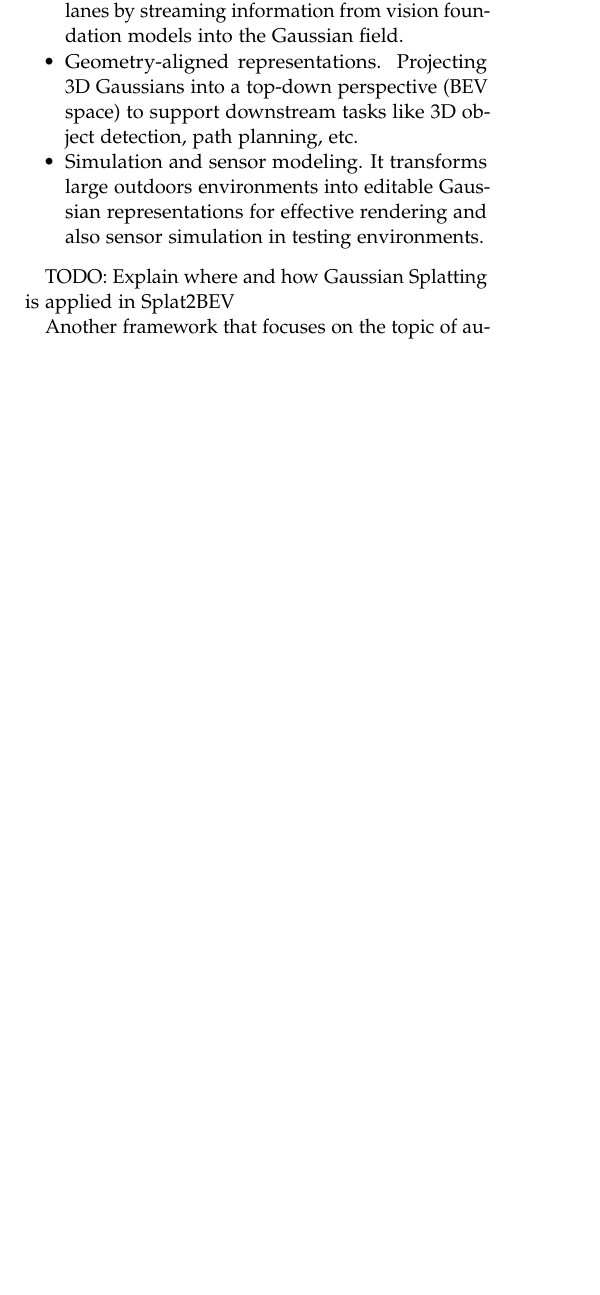
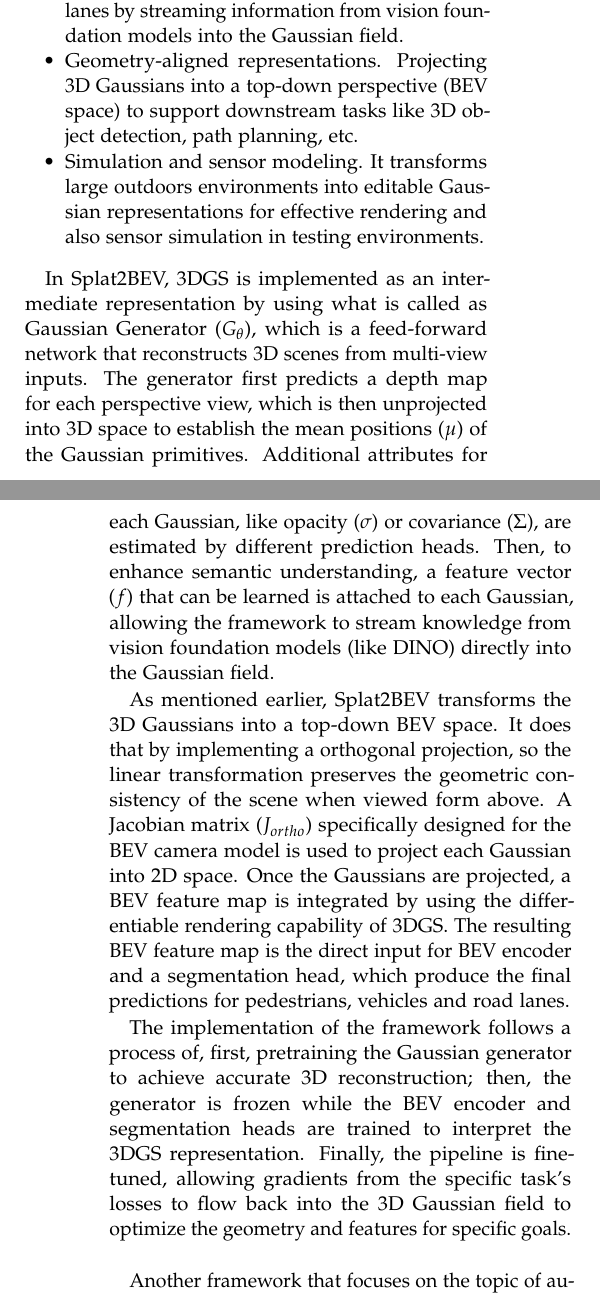
Before and after one commit to christianfaccio/3D_Reconstruction, a LaTeX document (report/main.tex): part of one column of page 3 of 6 before the commit and two parts of the columns of pages 3 and 4 of 7 after it, the two joined at a grey line, cut so that both start at the same text, the shorter picture padded with empty space. Compiled offline with pdfLaTeX.

Commit message:
added explanations of implementation of 3DGS on first subsection of Applications

```diff
--- a/report/main.tex
+++ b/report/main.tex
@@ -198,7 +198,12 @@ One of the most significant integrations of 3DGS is in autonomous driving pipeli
 	\item Simulation and sensor modeling. It transforms large outdoors environments into editable Gaussian representations for effective rendering and also sensor simulation in testing environments.
 \end{itemize}
 
-TODO: Explain where and how Gaussian Splatting is applied in Splat2BEV
+In Splat2BEV, 3DGS is implemented as an intermediate representation by using what is called as Gaussian Generator ($G_\theta$), which is a feed-forward network that reconstructs 3D scenes from multi-view inputs. The generator first predicts a depth map for each perspective view, which is then unprojected into 3D space to establish the mean positions ($\mu$) of the Gaussian primitives. Additional attributes for each Gaussian, like opacity ($\sigma$) or covariance ($\Sigma$), are estimated by different prediction heads. Then, to enhance semantic understanding, a feature vector ($f$) that can be learned is attached to each Gaussian, allowing the framework to stream knowledge from vision foundation models (like DINO) directly into the Gaussian field.
+
+As mentioned earlier, Splat2BEV transforms the 3D Gaussians into a top-down BEV space. It does that by implementing a orthogonal projection, so the linear transformation preserves the geometric consistency of the scene when viewed form above. A Jacobian matrix ($J_{ortho}$) specifically designed for the BEV camera model is used to project each Gaussian into 2D space. Once the Gaussians are projected, a BEV feature map is integrated by using the differentiable rendering capability of 3DGS. The resulting BEV feature map is the direct input for BEV encoder and a segmentation head, which produce the final predictions for pedestrians, vehicles and road lanes.
+
+The implementation of the framework follows a process of, first, pretraining the Gaussian generator to achieve accurate 3D reconstruction; then, the generator is frozen while the BEV encoder and segmentation heads are trained to interpret the 3DGS representation. Finally, the pipeline is fine-tuned, allowing gradients from the specific task's losses to flow back into the 3D Gaussian field to optimize the geometry and features for specific goals. \\
+
 
 Another framework that focuses on the topic of autonomous driving is SSTD-GS \cite{sstdgs}, a self-supervised approach used for dynamic scene reconstruction. It enables:
 \begin{itemize}
@@ -207,7 +212,10 @@ Another framework that focuses on the topic of autonomous driving is SSTD-GS \ci
 	\item Gaussian adaptive control. It manages to suppress bad-quality densification caused by rendering errors, ensuring a robust scene reconstruction.
 \end{itemize}
 
-TODO: Explain where and how Gaussian Splatting is applied in SSTD-GS
+In the framework SSTD-GS, 3DGS is used as the core scene representation, augmented with a spatiotemporal deformation field to adress dynamic street scenes. SSTD-GS is built on normal Gaussian primitives, defined by their position ($\mu$), opacity ($\sigma$), covariance ($\Sigma$) and spherical harmonics ($SH$); and to enable the dynamic modeling, the framework adds two additional learnable parameters to each Gaussian: learnable velocity $v$ and a semantic attribute $f_{sem}$. $v$ encodes the motion characteristics of elements to learn deformations, and $f_{sem}$ ensures semantic consistency across frames so the objects do not disappear during the reconstruction.
+
+The framework also implements a multi-head Gaussian decoder to transform the static Gaussians into dynamic ones. This is achieved by predicting the offset of the attributes, specifically four: position, pose, scale and appearance; as the decoder has four heads. Additionally, to supervise the 3D Gaussian field, the framework uses features based on 2D image from vision foundation models to generate a dynamic mask ($M$) for each frame. The velocity attributes of the Gaussians are mapped into a 2D velocity map, and the system then applies a loss function to ensure that Gaussians outside the mask (static ones) have velocity zero, separating dynamic and static elements.
+
 
 \subsection{Bi-Modal and Thermal Mapping}
 
```
Also changed, not shown: report/main.pdf, 1 other file.
